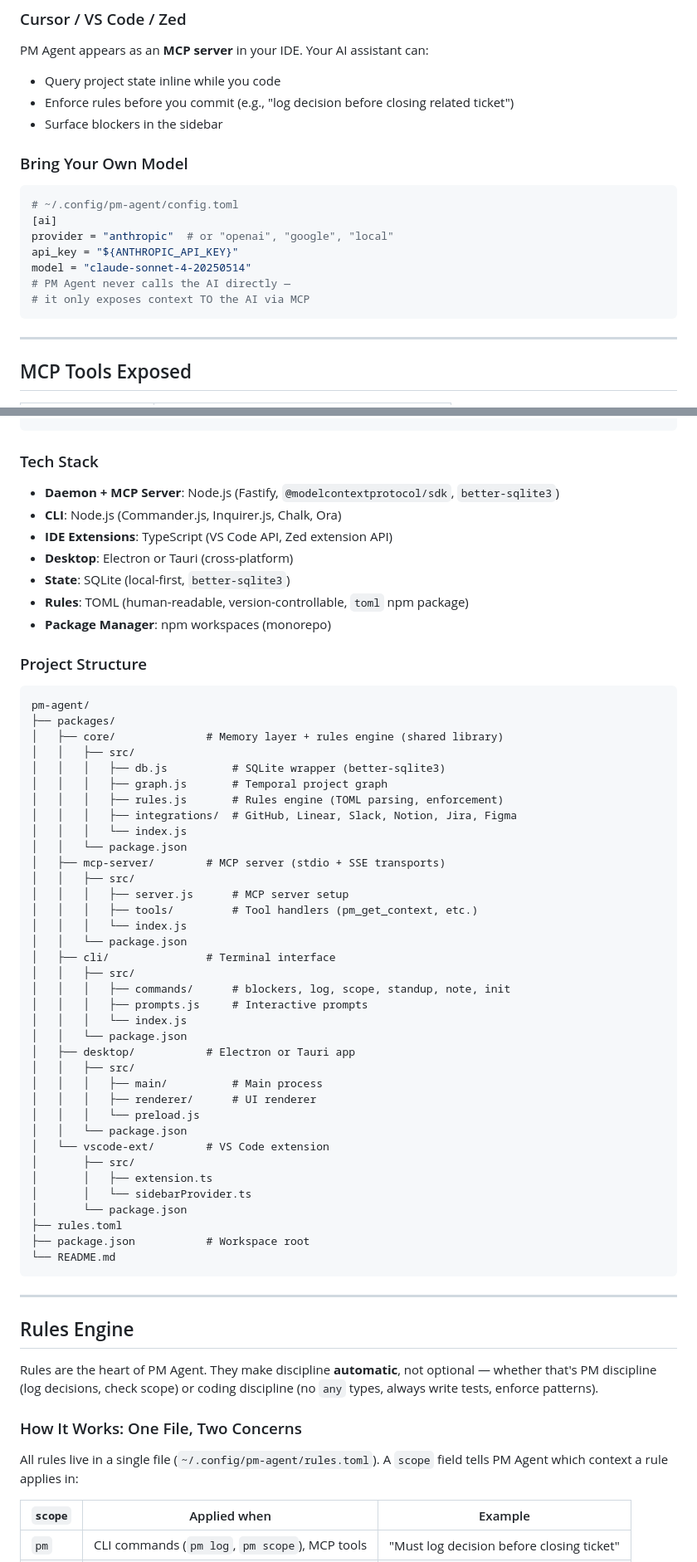
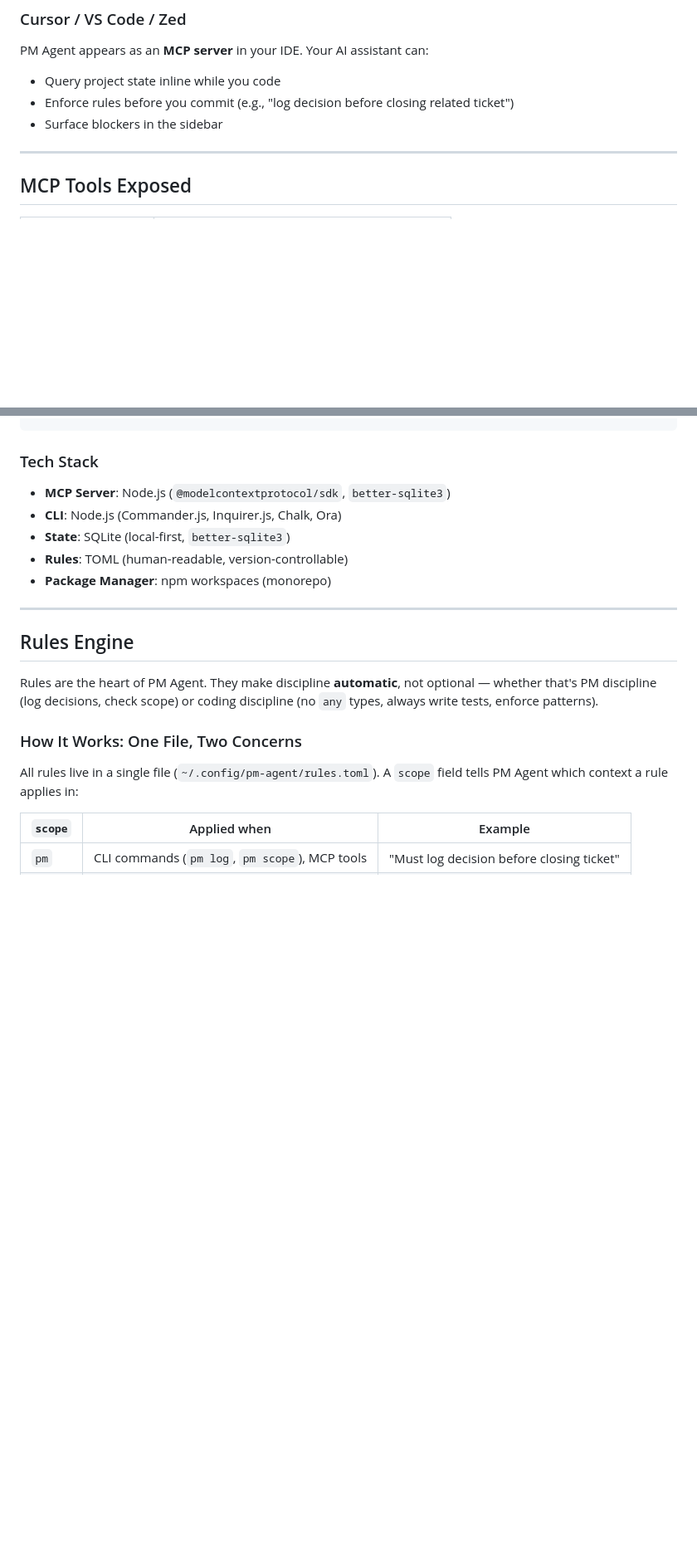
Before and after one commit to Gida-concept/Memorise, a Markdown page: README.md, 2 parts joined by grey strips. Shown at 83% size. GitHub-like rendering; blank space fills up the shorter version.

Commit message:
Remove file tree and sensitive config examples from README

````diff
--- a/README.md
+++ b/README.md
@@ -350,17 +350,6 @@ PM Agent appears as an **MCP server** in your IDE. Your AI assistant can:
 - Enforce rules before you commit (e.g., "log decision before closing related ticket")
 - Surface blockers in the sidebar
 
-### Bring Your Own Model
-
-```toml
-# ~/.config/pm-agent/config.toml
-[ai]
-provider = "anthropic"  # or "openai", "google", "local"
-api_key = "${ANTHROPIC_API_KEY}"
-model = "claude-sonnet-4-20250514"
-# PM Agent never calls the AI directly —
-# it only exposes context TO the AI via MCP
-```
 
 ---
 
@@ -427,54 +416,11 @@ model = "claude-sonnet-4-20250514"
 
 ### Tech Stack
 
-- **Daemon + MCP Server**: Node.js (Fastify, `@modelcontextprotocol/sdk`, `better-sqlite3`)
+- **MCP Server**: Node.js (`@modelcontextprotocol/sdk`, `better-sqlite3`)
 - **CLI**: Node.js (Commander.js, Inquirer.js, Chalk, Ora)
-- **IDE Extensions**: TypeScript (VS Code API, Zed extension API)
-- **Desktop**: Electron or Tauri (cross-platform)
 - **State**: SQLite (local-first, `better-sqlite3`)
-- **Rules**: TOML (human-readable, version-controllable, `toml` npm package)
+- **Rules**: TOML (human-readable, version-controllable)
 - **Package Manager**: npm workspaces (monorepo)
-
-### Project Structure
-
-```
-pm-agent/
-├── packages/
-│   ├── core/              # Memory layer + rules engine (shared library)
-│   │   ├── src/
-│   │   │   ├── db.js          # SQLite wrapper (better-sqlite3)
-│   │   │   ├── graph.js       # Temporal project graph
-│   │   │   ├── rules.js       # Rules engine (TOML parsing, enforcement)
-│   │   │   ├── integrations/  # GitHub, Linear, Slack, Notion, Jira, Figma
-│   │   │   └── index.js
-│   │   └── package.json
-│   ├── mcp-server/        # MCP server (stdio + SSE transports)
-│   │   ├── src/
-│   │   │   ├── server.js      # MCP server setup
-│   │   │   ├── tools/         # Tool handlers (pm_get_context, etc.)
-│   │   │   └── index.js
-│   │   └── package.json
-│   ├── cli/               # Terminal interface
-│   │   ├── src/
-│   │   │   ├── commands/      # blockers, log, scope, standup, note, init
-│   │   │   ├── prompts.js     # Interactive prompts
-│   │   │   └── index.js
-│   │   └── package.json
-│   ├── desktop/           # Electron or Tauri app
-│   │   ├── src/
-│   │   │   ├── main/          # Main process
-│   │   │   ├── renderer/      # UI renderer
-│   │   │   └── preload.js
-│   │   └── package.json
-│   └── vscode-ext/        # VS Code extension
-│       ├── src/
-│       │   ├── extension.ts
-│       │   └── sidebarProvider.ts
-│       └── package.json
-├── rules.toml
-├── package.json           # Workspace root
-└── README.md
-```
 
 ---
 
````
Also changed, not shown: other parts of README.md (+0 -46 lines).
